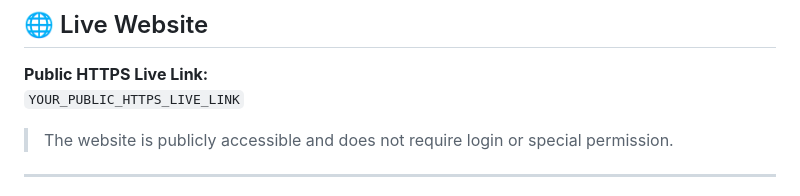
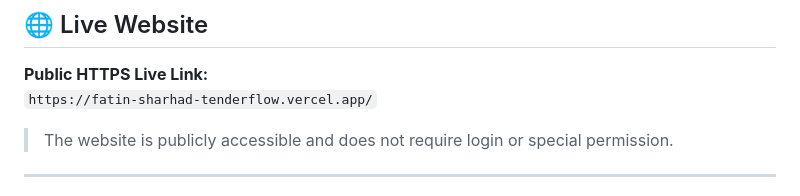
Before and after one commit to wasifatin/Fatin-Sharhad-, a Markdown page: README.md, the part around the change. Rendered like a GitHub page.

```diff
--- a/README.md
+++ b/README.md
@@ -16,7 +16,7 @@ TenderFlow checks required documents, matches uploaded PDFs, detects duplicate f
 ## 🌐 Live Website
 
 **Public HTTPS Live Link:**
-`YOUR_PUBLIC_HTTPS_LIVE_LINK`
+`https://fatin-sharhad-tenderflow.vercel.app/`
 
 > The website is publicly accessible and does not require login or special permission.
 
```
